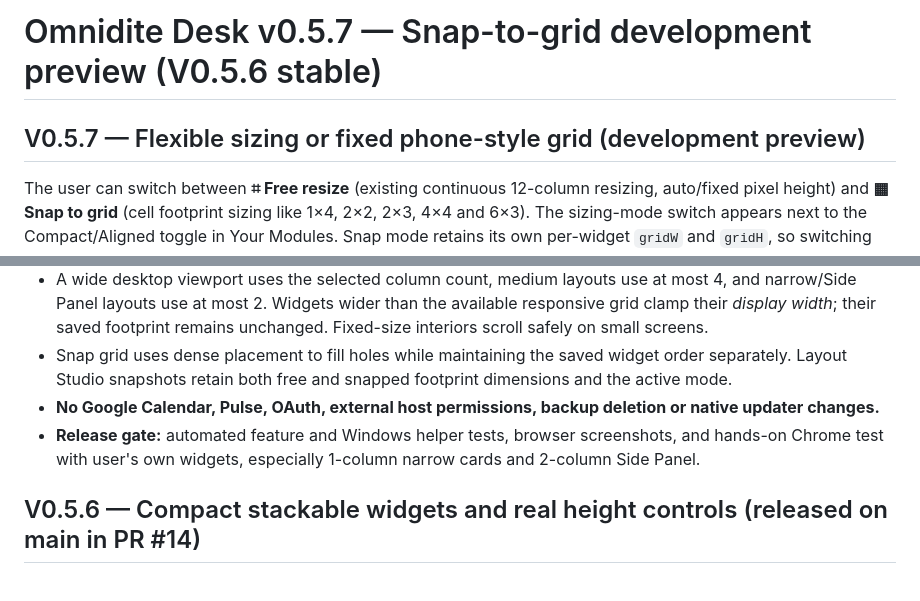
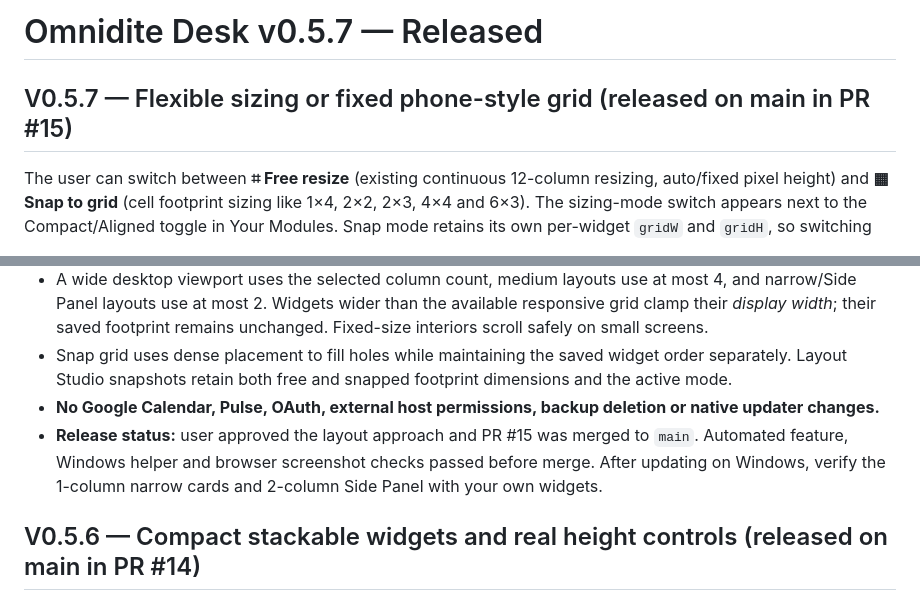
Before and after one commit to BULLS192/Omnidite-Desk, a Markdown page: README.md, 2 parts joined by grey strips. Rendered like a GitHub page.

Commit message:
Mark Omnidite Desk V0.5.7 snap-grid update as released and note pending on-device acceptance

```diff
--- a/README.md
+++ b/README.md
@@ -1,6 +1,6 @@
-# Omnidite Desk v0.5.7 — Snap-to-grid development preview (V0.5.6 stable)
+# Omnidite Desk v0.5.7 — Released
 
-## V0.5.7 — Flexible sizing or fixed phone-style grid (development preview)
+## V0.5.7 — Flexible sizing or fixed phone-style grid (released on main in PR #15)
 
 The user can switch between **⌗ Free resize** (existing continuous 12-column resizing, auto/fixed pixel height) and **▦ Snap to grid** (cell footprint sizing like 1×4, 2×2, 2×3, 4×4 and 6×3). The sizing-mode switch appears next to the Compact/Aligned toggle in Your Modules. Snap mode retains its own per-widget `gridW` and `gridH`, so switching back to Free restores existing `cols` and `height`; no existing widget is discarded or resized destructively.
 
@@ -9,7 +9,7 @@ The user can switch between **⌗ Free resize** (existing continuous 12-column r
 - A wide desktop viewport uses the selected column count, medium layouts use at most 4, and narrow/Side Panel layouts use at most 2. Widgets wider than the available responsive grid clamp their *display width*; their saved footprint remains unchanged. Fixed-size interiors scroll safely on small screens.
 - Snap grid uses dense placement to fill holes while maintaining the saved widget order separately. Layout Studio snapshots retain both free and snapped footprint dimensions and the active mode.
 - **No Google Calendar, Pulse, OAuth, external host permissions, backup deletion or native updater changes.**
-- **Release gate:** automated feature and Windows helper tests, browser screenshots, and hands-on Chrome test with user's own widgets, especially 1-column narrow cards and 2-column Side Panel.
+- **Release status:** user approved the layout approach and PR #15 was merged to `main`. Automated feature, Windows helper and browser screenshot checks passed before merge. After updating on Windows, verify the 1-column narrow cards and 2-column Side Panel with your own widgets.
 
 ## V0.5.6 — Compact stackable widgets and real height controls (released on main in PR #14)
 
```
